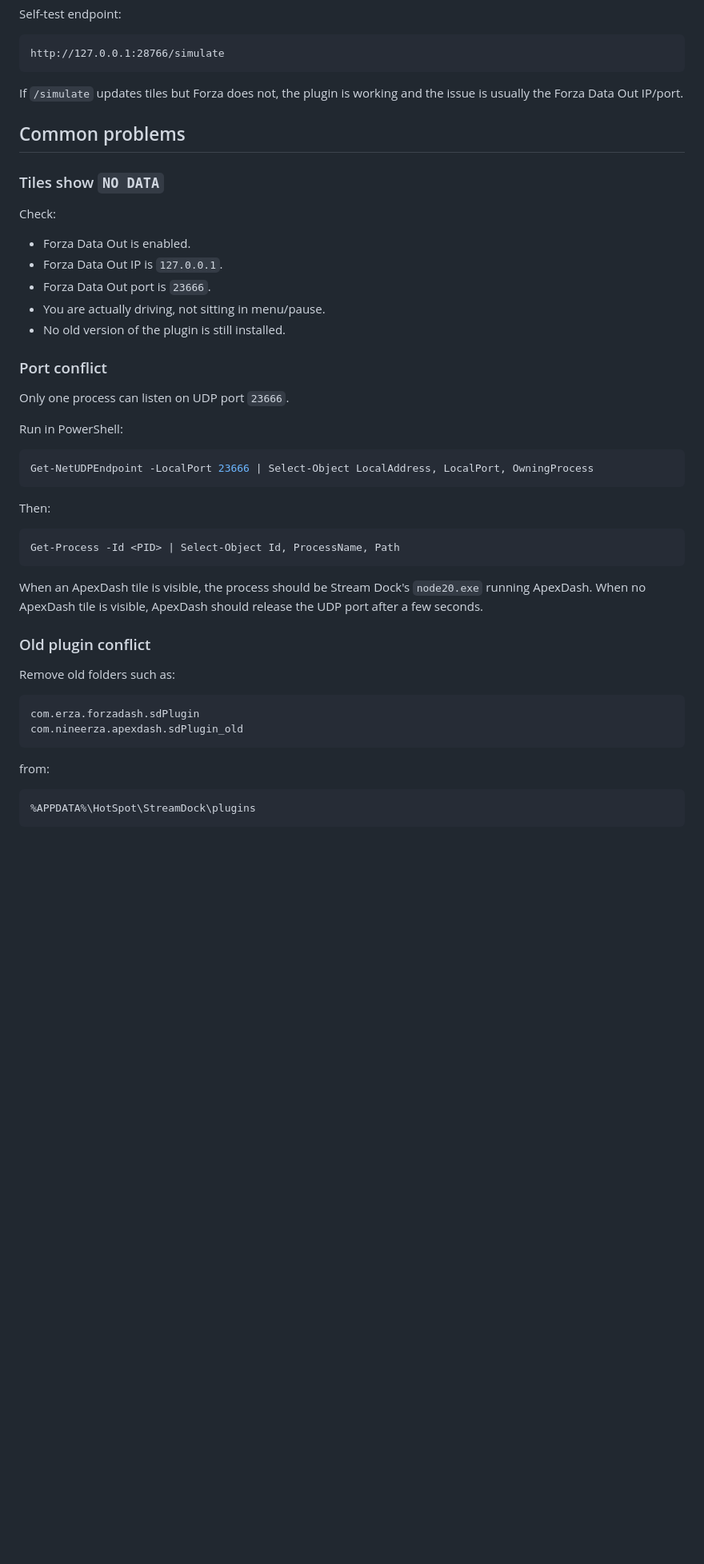
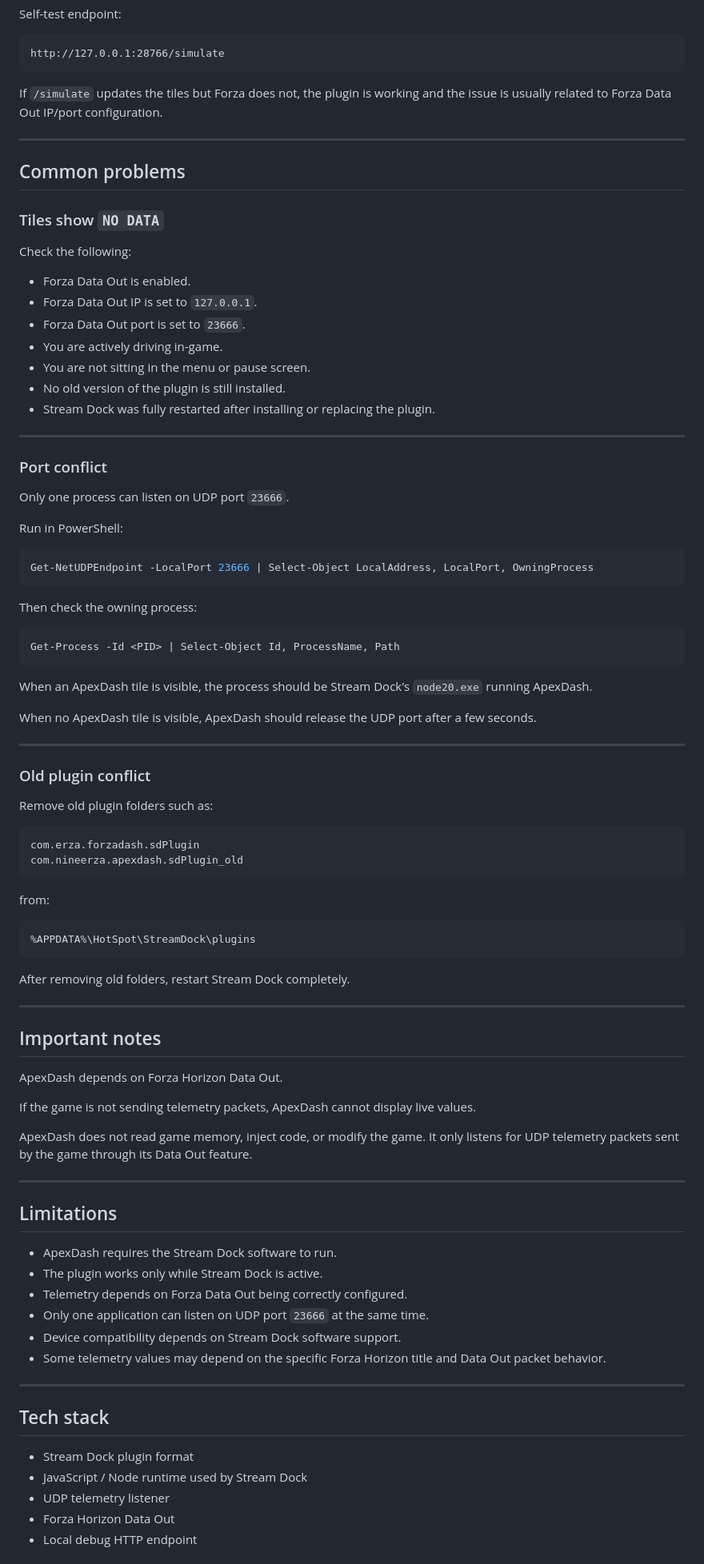
Before and after one commit to 9Erza/ApexDash, a Markdown page: README.md, the part around one of its changes. Shown at 80% size. Drawn GitHub-style; blank space fills up the shorter version.

````diff
--- a/README.md
+++ b/README.md
@@ -103,19 +182,25 @@ Self-test endpoint:
 http://127.0.0.1:28766/simulate
 ```
 
-If `/simulate` updates tiles but Forza does not, the plugin is working and the issue is usually the Forza Data Out IP/port.
+If `/simulate` updates the tiles but Forza does not, the plugin is working and the issue is usually related to Forza Data Out IP/port configuration.
+
+---
 
 ## Common problems
 
 ### Tiles show `NO DATA`
 
-Check:
+Check the following:
 
 - Forza Data Out is enabled.
-- Forza Data Out IP is `127.0.0.1`.
-- Forza Data Out port is `23666`.
-- You are actually driving, not sitting in menu/pause.
+- Forza Data Out IP is set to `127.0.0.1`.
+- Forza Data Out port is set to `23666`.
+- You are actively driving in-game.
+- You are not sitting in the menu or pause screen.
 - No old version of the plugin is still installed.
+- Stream Dock was fully restarted after installing or replacing the plugin.
+
+---
 
 ### Port conflict
 
@@ -127,17 +212,21 @@ Run in PowerShell:
 Get-NetUDPEndpoint -LocalPort 23666 | Select-Object LocalAddress, LocalPort, OwningProcess
 ```
 
-Then:
+Then check the owning process:
 
 ```powershell
 Get-Process -Id <PID> | Select-Object Id, ProcessName, Path
 ```
 
-When an ApexDash tile is visible, the process should be Stream Dock's `node20.exe` running ApexDash. When no ApexDash tile is visible, ApexDash should release the UDP port after a few seconds.
+When an ApexDash tile is visible, the process should be Stream Dock's `node20.exe` running ApexDash.
+
+When no ApexDash tile is visible, ApexDash should release the UDP port after a few seconds.
+
+---
 
 ### Old plugin conflict
 
-Remove old folders such as:
+Remove old plugin folders such as:
 
 ```txt
 com.erza.forzadash.sdPlugin
@@ -150,3 +239,36 @@ from:
 %APPDATA%\HotSpot\StreamDock\plugins
 ```
 
+After removing old folders, restart Stream Dock completely.
+
+---
+
+## Important notes
+
+ApexDash depends on Forza Horizon Data Out.
+
+If the game is not sending telemetry packets, ApexDash cannot display live values.
+
+ApexDash does not read game memory, inject code, or modify the game. It only listens for UDP telemetry packets sent by the game through its Data Out feature.
+
+---
+
+## Limitations
+
+- ApexDash requires the Stream Dock software to run.
+- The plugin works only while Stream Dock is active.
+- Telemetry depends on Forza Data Out being correctly configured.
+- Only one application can listen on UDP port `23666` at the same time.
+- Device compatibility depends on Stream Dock software support.
+- Some telemetry values may depend on the specific Forza Horizon title and Data Out packet behavior.
+
+---
+
+## Tech stack
+
+- Stream Dock plugin format
+- JavaScript / Node runtime used by Stream Dock
+- UDP telemetry listener
+- Forza Horizon Data Out
+- Local debug HTTP endpoint
+
````
Also changed, not shown: other parts of README.md (+116 -29 lines).
